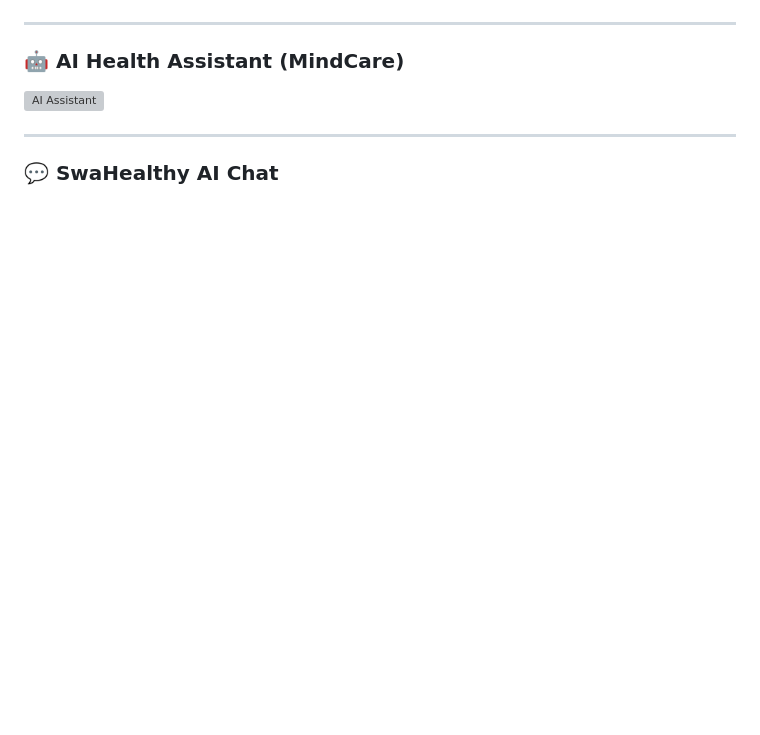
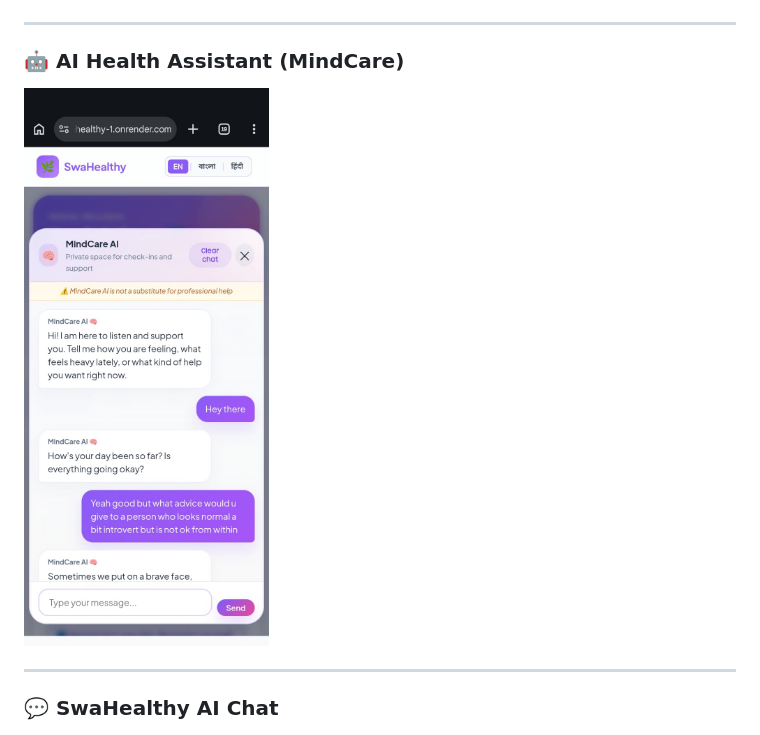
Before and after one commit to pauldev-hub/swahealthy, a Markdown page: README.md, the part around the change. Rendered like a GitHub page; blank space fills up the shorter version; grey boxes are pictures that could not be loaded.

Commit message:
image fix

```diff
--- a/README.md
+++ b/README.md
@@ -115,7 +115,7 @@ Here's a visual walkthrough of SwaHealthy on mobile:
 ---
 
 ### 🤖 **AI Health Assistant (MindCare)**
-![AI Assistant](./swahealthy/images/MindCare%20AI%20Assisstant.jpeg)
+![AI Assistant](./swahealthy/images/MindCare%20AI%20Assiatant.jpeg)
 
 ---
 
```
